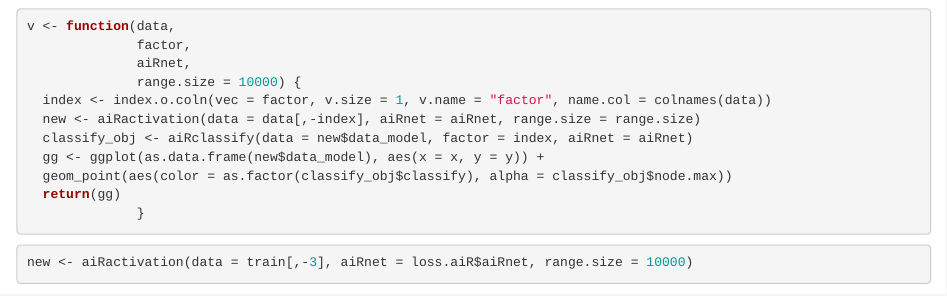
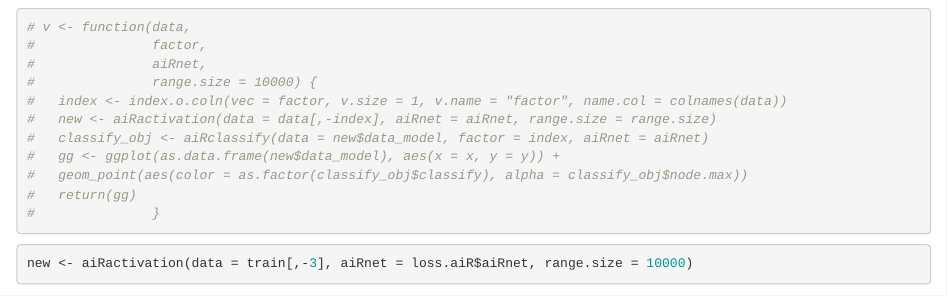
Before and after one commit to jtlandis/aiR, an R Markdown document (test.Rmd): the page in a window 1100 px wide, from 2670 px down before the commit and from 3000 px down after it, so that both start at the same text. Rendered offline with R 4.5, knitr and Pandoc, with nearby package versions; some code elsewhere in the file could not run offline.

````diff
--- a/test.Rmd
+++ b/test.Rmd
@@ -83,17 +95,17 @@
 
 
 ```{r}
-v <- function(data,
-              factor,
-              aiRnet,
-              range.size = 10000) {
-  index <- index.o.coln(vec = factor, v.size = 1, v.name = "factor", name.col = colnames(data))
-  new <- aiRactivation(data = data[,-index], aiRnet = aiRnet, range.size = range.size)
-  classify_obj <- aiRclassify(data = new$data_model, factor = index, aiRnet = aiRnet)
-  gg <- ggplot(as.data.frame(new$data_model), aes(x = x, y = y)) +
-  geom_point(aes(color = as.factor(classify_obj$classify), alpha = classify_obj$node.max))
-  return(gg)
-              }
+# v <- function(data,
+#               factor,
+#               aiRnet,
+#               range.size = 10000) {
+#   index <- index.o.coln(vec = factor, v.size = 1, v.name = "factor", name.col = colnames(data))
+#   new <- aiRactivation(data = data[,-index], aiRnet = aiRnet, range.size = range.size)
+#   classify_obj <- aiRclassify(data = new$data_model, factor = index, aiRnet = aiRnet)
+#   gg <- ggplot(as.data.frame(new$data_model), aes(x = x, y = y)) +
+#   geom_point(aes(color = as.factor(classify_obj$classify), alpha = classify_obj$node.max))
+#   return(gg)
+#               }
 ```
 
 ```{r}
````
Also changed, not shown: R/Functions.R (+1 -0 lines), test.Rmd (12 more changed lines), 1 other file.
